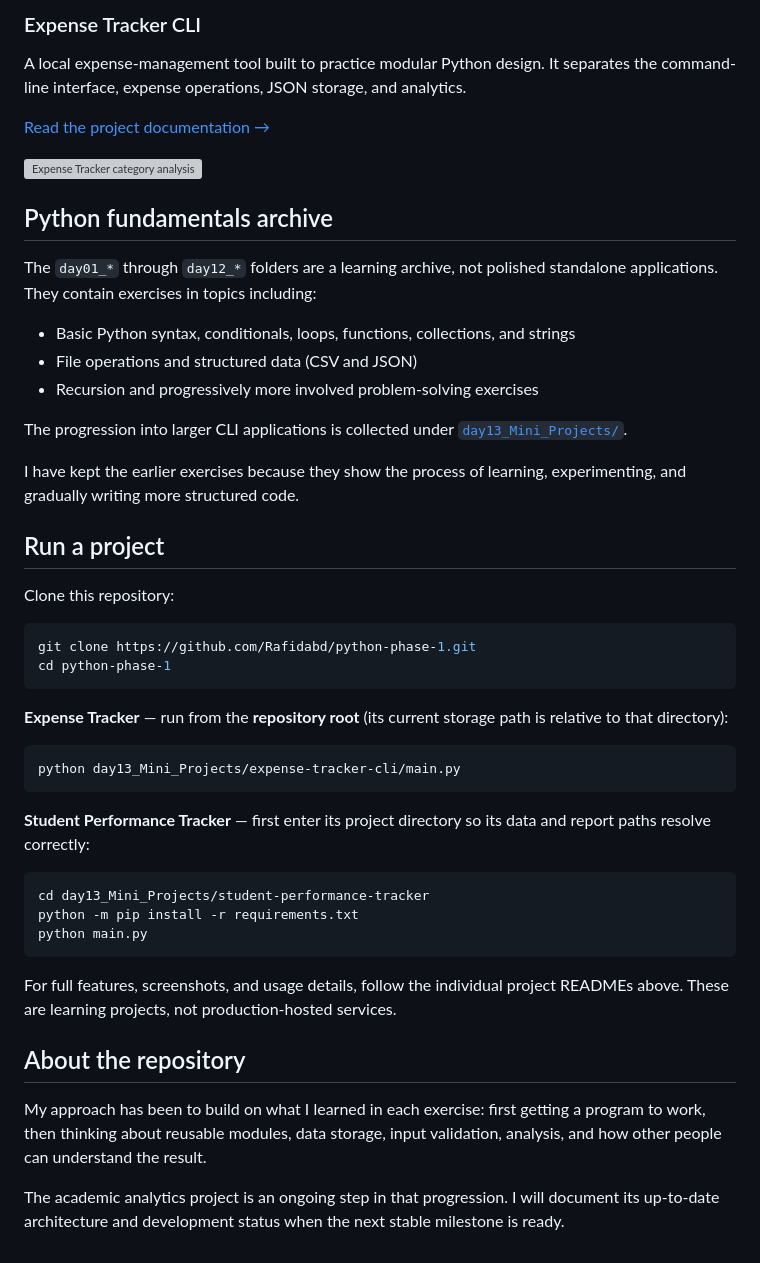
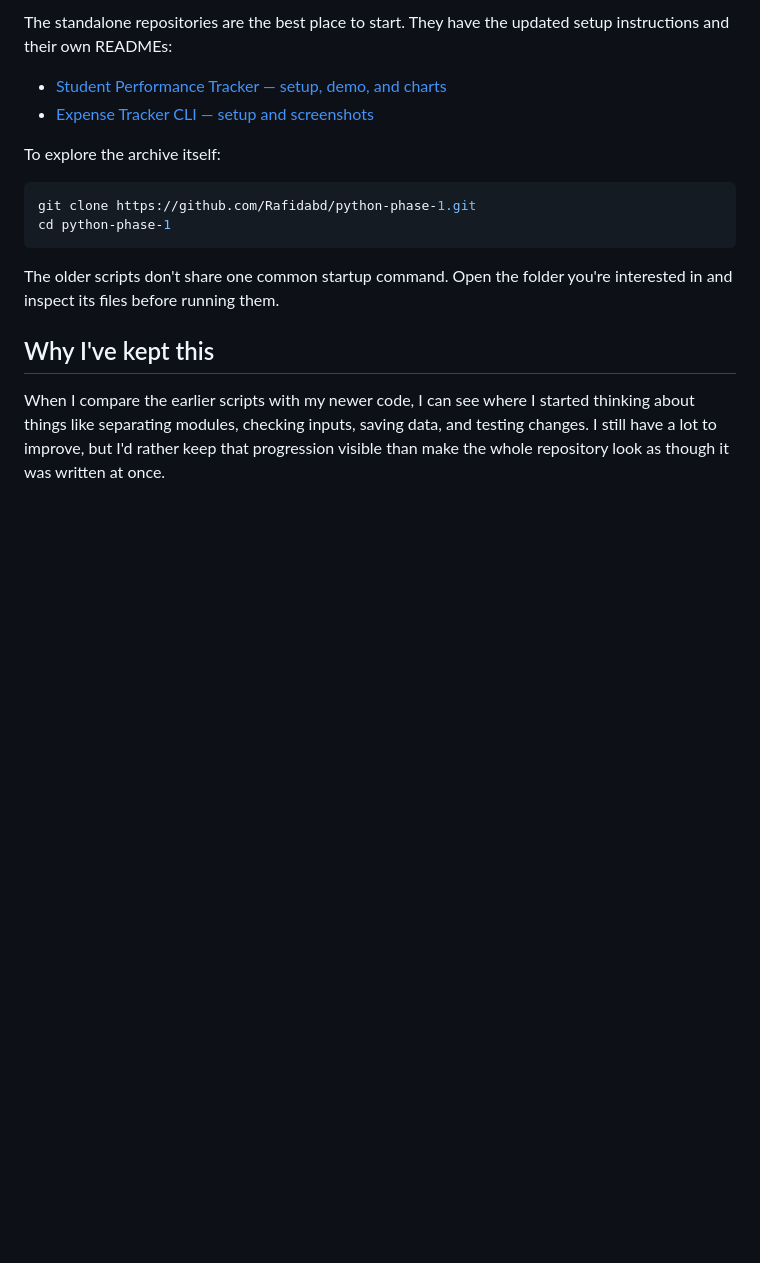
Before and after one commit to Rafidabd/python-phase-1, a Markdown page: README.md, the part around one of its changes. GitHub-like rendering; blank space fills up the shorter version; grey boxes are pictures that could not be loaded.

Commit message:
docs: make README.md more personal and precise

````diff
--- a/README.md
+++ b/README.md
@@ -26,51 +30,18 @@ A menu-driven terminal program for recording student marks and turning them into
 
-### Expense Tracker CLI
+The standalone repositories are the best place to start. They have the updated setup instructions and their own READMEs:
 
-A local expense-management tool built to practice modular Python design. It separates the command-line interface, expense operations, JSON storage, and analytics.
+- [Student Performance Tracker — setup, demo, and charts](https://github.com/Rafidabd/student-performance-tracker)
+- [Expense Tracker CLI — setup and screenshots](https://github.com/Rafidabd/expense-tracker-cli)
 
-[Read the project documentation →](day13_Mini_Projects/expense-tracker-cli/README.md)
-
-![Expense Tracker category analysis](day13_Mini_Projects/expense-tracker-cli/assets/analytics.png)
-
-## Python fundamentals archive
-
-The `day01_*` through `day12_*` folders are a learning archive, not polished standalone applications. They contain exercises in topics including:
-
-- Basic Python syntax, conditionals, loops, functions, collections, and strings
-- File operations and structured data (CSV and JSON)
-- Recursion and progressively more involved problem-solving exercises
-
-The progression into larger CLI applications is collected under [`day13_Mini_Projects/`](day13_Mini_Projects/).
-
-I have kept the earlier exercises because they show the process of learning, experimenting, and gradually writing more structured code.
-
-## Run a project
-
-Clone this repository:
+To explore the archive itself:
 
 ```bash
 git clone https://github.com/Rafidabd/python-phase-1.git
 cd python-phase-1
 ```
 
-**Expense Tracker** — run from the **repository root** (its current storage path is relative to that directory):
+The older scripts don't share one common startup command. Open the folder you're interested in and inspect its files before running them.
 
-```bash
-python day13_Mini_Projects/expense-tracker-cli/main.py
-```
+## Why I've kept this
 
-**Student Performance Tracker** — first enter its project directory so its data and report paths resolve correctly:
-
-```bash
-cd day13_Mini_Projects/student-performance-tracker
-python -m pip install -r requirements.txt
-python main.py
-```
-
-For full features, screenshots, and usage details, follow the individual project READMEs above. These are learning projects, not production-hosted services.
-
-## About the repository
-
-My approach has been to build on what I learned in each exercise: first getting a program to work, then thinking about reusable modules, data storage, input validation, analysis, and how other people can understand the result.
-
-The academic analytics project is an ongoing step in that progression. I will document its up-to-date architecture and development status when the next stable milestone is ready.
+When I compare the earlier scripts with my newer code, I can see where I started thinking about things like separating modules, checking inputs, saving data, and testing changes. I still have a lot to improve, but I'd rather keep that progression visible than make the whole repository look as though it was written at once.
````
Also changed, not shown: other parts of README.md (+19 -15 lines).
